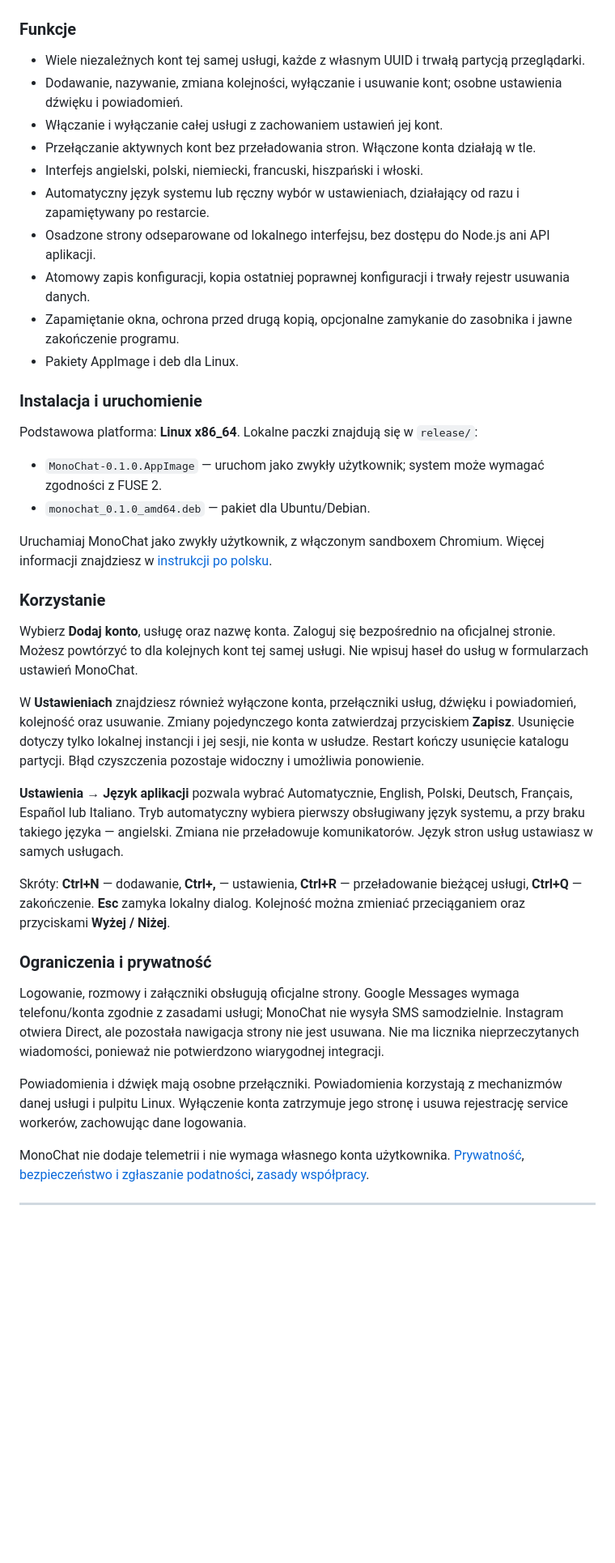
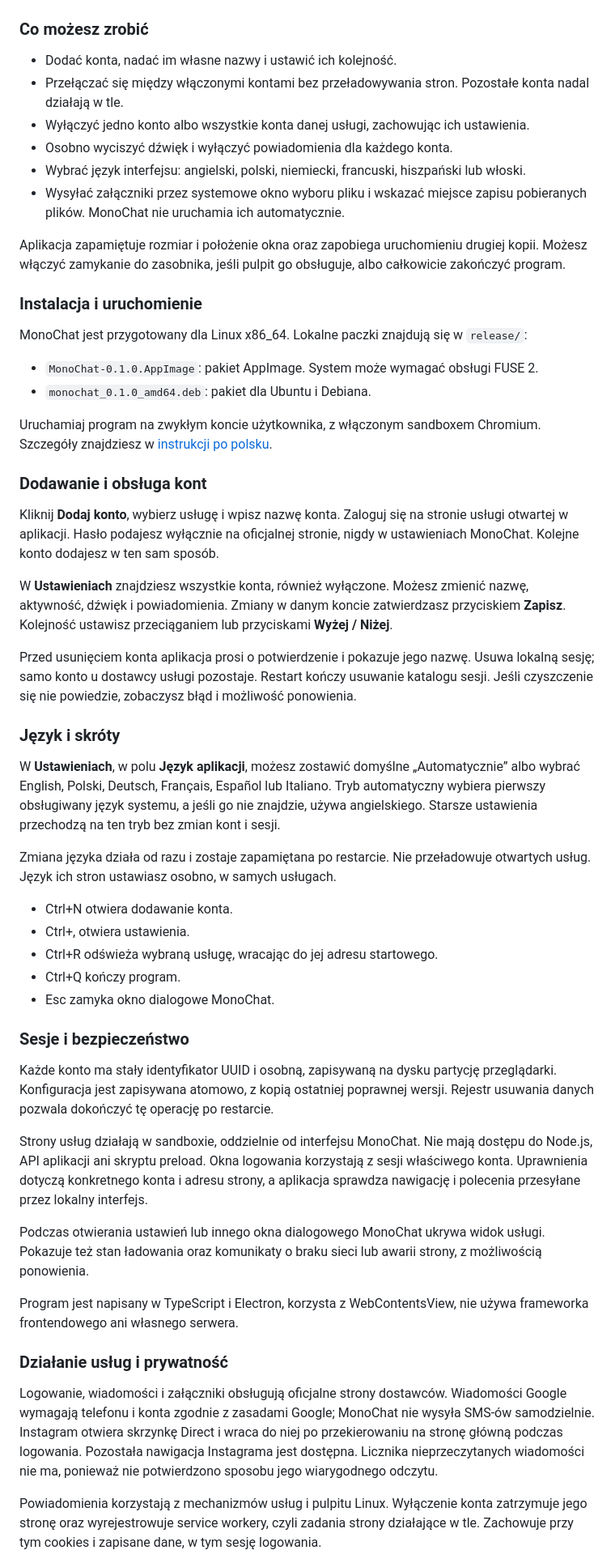
Before and after one commit to pgrono/monochat, a Markdown page: README.md, the part around one of its changes. Shown at 81% size. Rendered like a GitHub page; blank space fills up the shorter version.

```diff
--- a/README.md
+++ b/README.md
@@ -19,44 +21,59 @@ MonoChat to niezależna aplikacja desktopowa dla Linux, która łączy wiele kon
 
 ![Ustawienia i wybór języka MonoChat](docs/electron-settings.png)
 
-### Funkcje
+### Co możesz zrobić
 
-- Wiele niezależnych kont tej samej usługi, każde z własnym UUID i trwałą partycją przeglądarki.
-- Dodawanie, nazywanie, zmiana kolejności, wyłączanie i usuwanie kont; osobne ustawienia dźwięku i powiadomień.
-- Włączanie i wyłączanie całej usługi z zachowaniem ustawień jej kont.
-- Przełączanie aktywnych kont bez przeładowania stron. Włączone konta działają w tle.
-- Interfejs angielski, polski, niemiecki, francuski, hiszpański i włoski.
-- Automatyczny język systemu lub ręczny wybór w ustawieniach, działający od razu i zapamiętywany po restarcie.
-- Osadzone strony odseparowane od lokalnego interfejsu, bez dostępu do Node.js ani API aplikacji.
-- Atomowy zapis konfiguracji, kopia ostatniej poprawnej konfiguracji i trwały rejestr usuwania danych.
-- Zapamiętanie okna, ochrona przed drugą kopią, opcjonalne zamykanie do zasobnika i jawne zakończenie programu.
-- Pakiety AppImage i deb dla Linux.
+- Dodać konta, nadać im własne nazwy i ustawić ich kolejność.
+- Przełączać się między włączonymi kontami bez przeładowywania stron. Pozostałe konta nadal działają w tle.
+- Wyłączyć jedno konto albo wszystkie konta danej usługi, zachowując ich ustawienia.
+- Osobno wyciszyć dźwięk i wyłączyć powiadomienia dla każdego konta.
+- Wybrać język interfejsu: angielski, polski, niemiecki, francuski, hiszpański lub włoski.
+- Wysyłać załączniki przez systemowe okno wyboru pliku i wskazać miejsce zapisu pobieranych plików. MonoChat nie uruchamia ich automatycznie.
+
+Aplikacja zapamiętuje rozmiar i położenie okna oraz zapobiega uruchomieniu drugiej kopii. Możesz włączyć zamykanie do zasobnika, jeśli pulpit go obsługuje, albo całkowicie zakończyć program.
 
 ### Instalacja i uruchomienie
 
-Podstawowa platforma: **Linux x86_64**. Lokalne paczki znajdują się w `release/`:
+MonoChat jest przygotowany dla Linux x86_64. Lokalne paczki znajdują się w `release/`:
 
-- `MonoChat-0.1.0.AppImage` — uruchom jako zwykły użytkownik; system może wymagać zgodności z FUSE 2.
-- `monochat_0.1.0_amd64.deb` — pakiet dla Ubuntu/Debian.
+- `MonoChat-0.1.0.AppImage`: pakiet AppImage. System może wymagać obsługi FUSE 2.
+- `monochat_0.1.0_amd64.deb`: pakiet dla Ubuntu i Debiana.
 
-Uruchamiaj MonoChat jako zwykły użytkownik, z włączonym sandboxem Chromium. Więcej informacji znajdziesz w [instrukcji po polsku](docs/INSTRUKCJA-PL.md).
+Uruchamiaj program na zwykłym koncie użytkownika, z włączonym sandboxem Chromium. Szczegóły znajdziesz w [instrukcji po polsku](docs/INSTRUKCJA-PL.md).
 
-### Korzystanie
+### Dodawanie i obsługa kont
 
-Wybierz **Dodaj konto**, usługę oraz nazwę konta. Zaloguj się bezpośrednio na oficjalnej stronie. Możesz powtórzyć to dla kolejnych kont tej samej usługi. Nie wpisuj haseł do usług w formularzach ustawień MonoChat.
+Kliknij **Dodaj konto**, wybierz usługę i wpisz nazwę konta. Zaloguj się na stronie usługi otwartej w aplikacji. Hasło podajesz wyłącznie na oficjalnej stronie, nigdy w ustawieniach MonoChat. Kolejne konto dodajesz w ten sam sposób.
 
-W **Ustawieniach** znajdziesz również wyłączone konta, przełączniki usług, dźwięku i powiadomień, kolejność oraz usuwanie. Zmiany pojedynczego konta zatwierdzaj przyciskiem **Zapisz**. Usunięcie dotyczy tylko lokalnej instancji i jej sesji, nie konta w usłudze. Restart kończy usunięcie katalogu partycji. Błąd czyszczenia pozostaje widoczny i umożliwia ponowienie.
+W **Ustawieniach** znajdziesz wszystkie konta, również wyłączone. Możesz zmienić nazwę, aktywność, dźwięk i powiadomienia. Zmiany w danym koncie zatwierdzasz przyciskiem **Zapisz**. Kolejność ustawisz przeciąganiem lub przyciskami **Wyżej / Niżej**.
 
-**Ustawienia → Język aplikacji** pozwala wybrać Automatycznie, English, Polski, Deutsch, Français, Español lub Italiano. Tryb automatyczny wybiera pierwszy obsługiwany język systemu, a przy braku takiego języka — angielski. Zmiana nie przeładowuje komunikatorów. Język stron usług ustawiasz w samych usługach.
+Przed usunięciem konta aplikacja prosi o potwierdzenie i pokazuje jego nazwę. Usuwa lokalną sesję; samo konto u dostawcy usługi pozostaje. Restart kończy usuwanie katalogu sesji. Jeśli czyszczenie się nie powiedzie, zobaczysz błąd i możliwość ponowienia.
 
-Skróty: **Ctrl+N** — dodawanie, **Ctrl+,** — ustawienia, **Ctrl+R** — przeładowanie bieżącej usługi, **Ctrl+Q** — zakończenie. **Esc** zamyka lokalny dialog. Kolejność można zmieniać przeciąganiem oraz przyciskami **Wyżej / Niżej**.
+### Język i skróty
 
-### Ograniczenia i prywatność
+W **Ustawieniach**, w polu **Język aplikacji**, możesz zostawić domyślne „Automatycznie” albo wybrać English, Polski, Deutsch, Français, Español lub Italiano. Tryb automatyczny wybiera pierwszy obsługiwany język systemu, a jeśli go nie znajdzie, używa angielskiego. Starsze ustawienia przechodzą na ten tryb bez zmian kont i sesji.
 
-Logowanie, rozmowy i załączniki obsługują oficjalne strony. Google Messages wymaga telefonu/konta zgodnie z zasadami usługi; MonoChat nie wysyła SMS samodzielnie. Instagram otwiera Direct, ale pozostała nawigacja strony nie jest usuwana. Nie ma licznika nieprzeczytanych wiadomości, ponieważ nie potwierdzono wiarygodnej integracji.
+Zmiana języka działa od razu i zostaje zapamiętana po restarcie. Nie przeładowuje otwartych usług. Język ich stron ustawiasz osobno, w samych usługach.
 
-Powiadomienia i dźwięk mają osobne przełączniki. Powiadomienia korzystają z mechanizmów danej usługi i pulpitu Linux. Wyłączenie konta zatrzymuje jego stronę i usuwa rejestrację service workerów, zachowując dane logowania.
+- Ctrl+N otwiera dodawanie konta.
+- Ctrl+, otwiera ustawienia.
+- Ctrl+R odświeża wybraną usługę, wracając do jej adresu startowego.
+- Ctrl+Q kończy program.
+- Esc zamyka okno dialogowe MonoChat.
 
-MonoChat nie dodaje telemetrii i nie wymaga własnego konta użytkownika. [Prywatność](PRIVACY.md), [bezpieczeństwo i zgłaszanie podatności](SECURITY.md), [zasady współpracy](CONTRIBUTING.md).
+### Sesje i bezpieczeństwo
 
----
+Każde konto ma stały identyfikator UUID i osobną, zapisywaną na dysku partycję przeglądarki. Konfiguracja jest zapisywana atomowo, z kopią ostatniej poprawnej wersji. Rejestr usuwania danych pozwala dokończyć tę operację po restarcie.
+
+Strony usług działają w sandboxie, oddzielnie od interfejsu MonoChat. Nie mają dostępu do Node.js, API aplikacji ani skryptu preload. Okna logowania korzystają z sesji właściwego konta. Uprawnienia dotyczą konkretnego konta i adresu strony, a aplikacja sprawdza nawigację i polecenia przesyłane przez lokalny interfejs.
+
+Podczas otwierania ustawień lub innego okna dialogowego MonoChat ukrywa widok usługi. Pokazuje też stan ładowania oraz komunikaty o braku sieci lub awarii strony, z możliwością ponowienia.
+
+Program jest napisany w TypeScript i Electron, korzysta z WebContentsView, nie używa frameworka frontendowego ani własnego serwera.
+
+### Działanie usług i prywatność
+
+Logowanie, wiadomości i załączniki obsługują oficjalne strony dostawców. Wiadomości Google wymagają telefonu i konta zgodnie z zasadami Google; MonoChat nie wysyła SMS-ów samodzielnie. Instagram otwiera skrzynkę Direct i wraca do niej po przekierowaniu na stronę główną podczas logowania. Pozostała nawigacja Instagrama jest dostępna. Licznika nieprzeczytanych wiadomości nie ma, ponieważ nie potwierdzono sposobu jego wiarygodnego odczytu.
+
+Powiadomienia korzystają z mechanizmów usług i pulpitu Linux. Wyłączenie konta zatrzymuje jego stronę oraz wyrejestrowuje service workery, czyli zadania strony działające w tle. Zachowuje przy tym cookies i zapisane dane, w tym sesję logowania.
+
```
Also changed, not shown: other parts of README.md (+58 -36 lines).
